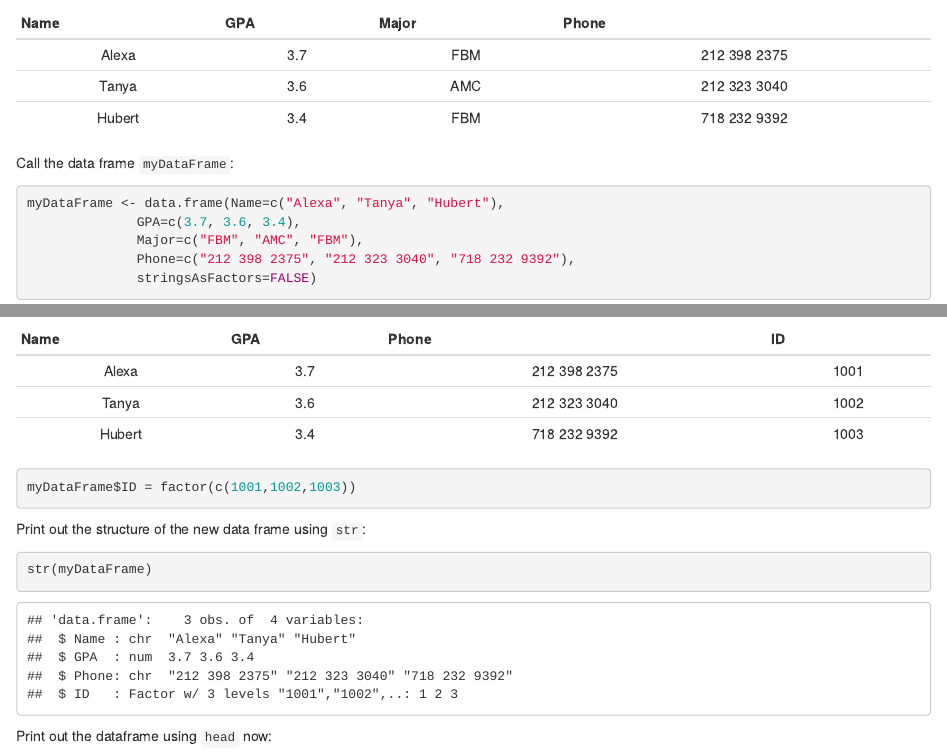
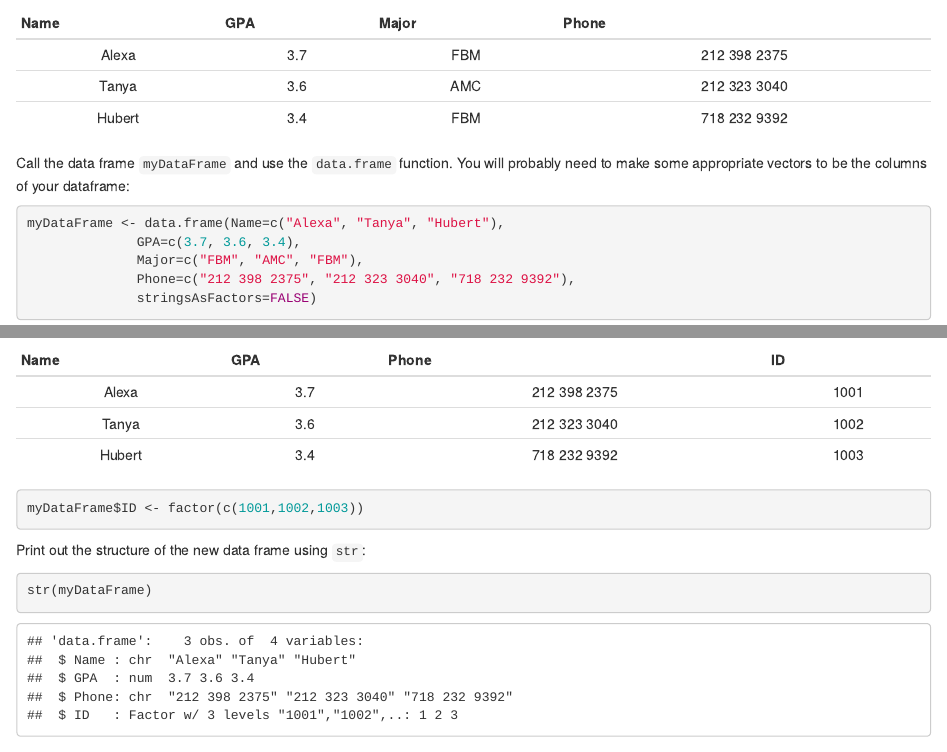
Before and after one commit to calvinw/machine-learning-rmarkdown, an R Markdown document (DataFrameWorkout.Rmd): the page in a window 1100 px wide, from 100 px down, and a second part further down, joined at a grey line. Rendered offline with R 4.5, knitr and Pandoc, with nearby package versions.

Commit message:
little changes to workout

````diff
--- a/DataFrameWorkout.Rmd
+++ b/DataFrameWorkout.Rmd
@@ -19,7 +19,7 @@ Create a dataframe for this data:
 | Tanya |  3.6 | AMC | 212 323 3040 |
 | Hubert |  3.4 | FBM | 718 232 9392 |
 
-Call the data frame `myDataFrame`:
+Call the data frame `myDataFrame` and use the `data.frame` function. You will probably need to make some appropriate vectors to be the columns of your dataframe:
 
 ```{r, eval=FALSE, include=blanks}
 PUT CODE HERE
@@ -179,7 +179,7 @@ Your data frame should now look like this:
 PUT CODE HERE
 ```
 ```{r, include=solution}
-myDataFrame$ID = factor(c(1001,1002,1003))
+myDataFrame$ID <- factor(c(1001,1002,1003))
 ```
 
 Print out the structure of the new data frame using `str`:
````
Also changed, not shown: 1 other file.
